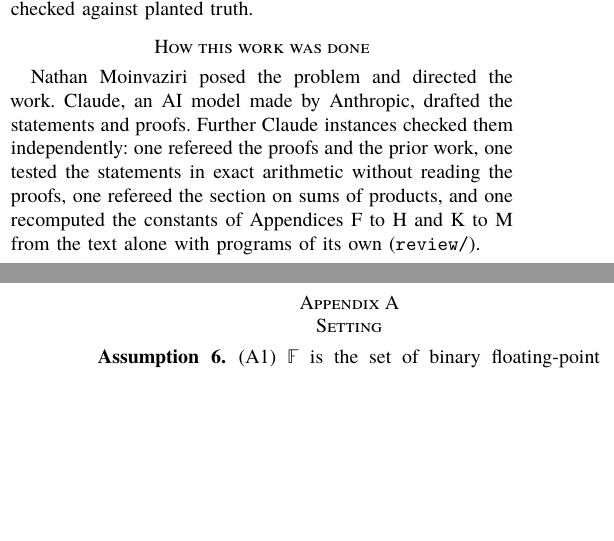
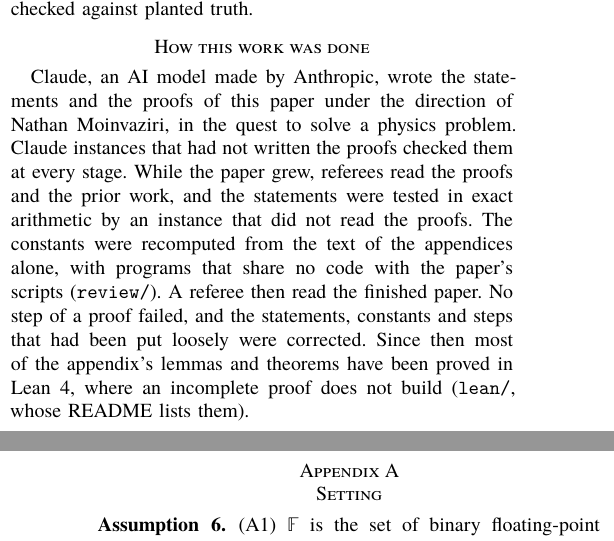
Before and after one commit to nmoinvaz/multidouble, a LaTeX paper (paper/expansion-error-bounds.tex): two parts of the columns of pages 6 and 7 of 25, joined at a grey line, cut so that both start at the same text, the shorter picture padded with empty space. Compiled offline with XeLaTeX; a missing font is replaced by an installed copy or a similar font.

Commit message:
paper: reword the section on how the work was done
The section listed each role in one fixed pattern and gave only the
checks of the first days. It now says in plain prose that Claude wrote
the statements and proofs under Nathan Moinvaziri's direction, and
gives the checks in order: the referees and tests while the paper
grew, the read of the finished paper, and the proofs in Lean.

```diff
--- a/paper/expansion-error-bounds.tex
+++ b/paper/expansion-error-bounds.tex
@@ -615,11 +615,14 @@ the logarithm the same way against a reference accurate to $2^{-1600}$, which is
 
 \section*{How this work was done}
 
-Nathan Moinvaziri posed the problem and directed the work. Claude, an AI model made by Anthropic, drafted the
-statements and proofs. Further Claude instances checked them independently: one refereed the proofs and the prior
-work, one tested the statements in exact arithmetic without reading the proofs, one refereed the section on sums of
-products, and one recomputed the constants of Appendices~\ref{sec:bounds} to~\ref{sec:sqrt} and~\ref{sec:sloppy}
-to~\ref{sec:explog} from the text alone with programs of its own (\texttt{review/}).
+Claude, an AI model made by Anthropic, wrote the statements and the proofs of this paper under the direction of
+Nathan Moinvaziri, in the quest to solve a physics problem. Claude instances that had not written the proofs checked
+them at every stage. While the paper grew, referees read the proofs and the prior work, and the statements were tested
+in exact arithmetic by an instance that did not read the proofs. The constants were recomputed from the text of the
+appendices alone, with programs that share no code with the paper's scripts (\texttt{review/}). A referee then read
+the finished paper. No step of a proof failed, and the statements, constants and steps that had been put loosely were
+corrected. Since then most of the appendix's lemmas and theorems have been proved in Lean~4, where an incomplete proof
+does not build (\texttt{lean/}, whose README lists them).
 
 \clearpage
 \appendices
```
